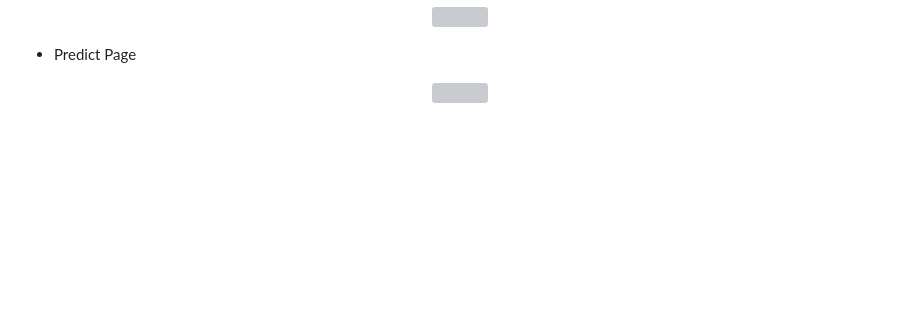
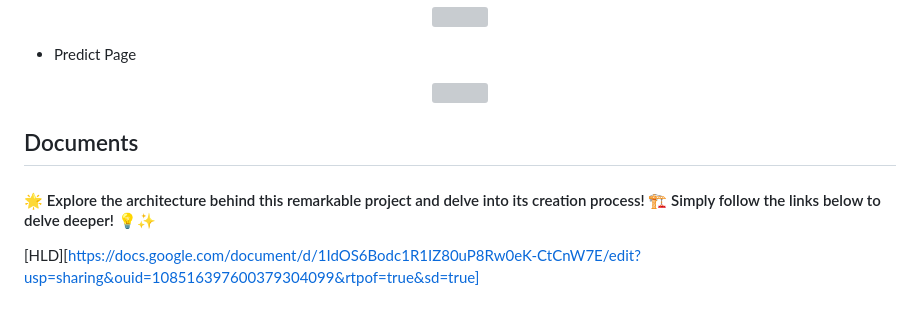
Before and after one commit to Samargithubb/Back-Order-Prediction-Project, a Markdown page: README.md, the part around the change. GitHub-like rendering; blank space fills up the shorter version; grey boxes are pictures that could not be loaded.

```diff
--- a/README.md
+++ b/README.md
@@ -41,3 +41,7 @@ The dataset contains 23 columns or features, and their brief descriptions are as
 <p align="center">
   <img src="Image\Screenshot 2023-05-18 183504.png" width='600px' border = "1px">
 </p>
+
+## Documents
+#### 🌟 Explore the architecture behind this remarkable project and delve into its creation process! 🏗️ Simply follow the links below to delve deeper! 💡✨
+[HLD][https://docs.google.com/document/d/1IdOS6Bodc1R1IZ80uP8Rw0eK-CtCnW7E/edit?usp=sharing&ouid=108516397600379304099&rtpof=true&sd=true]
```
